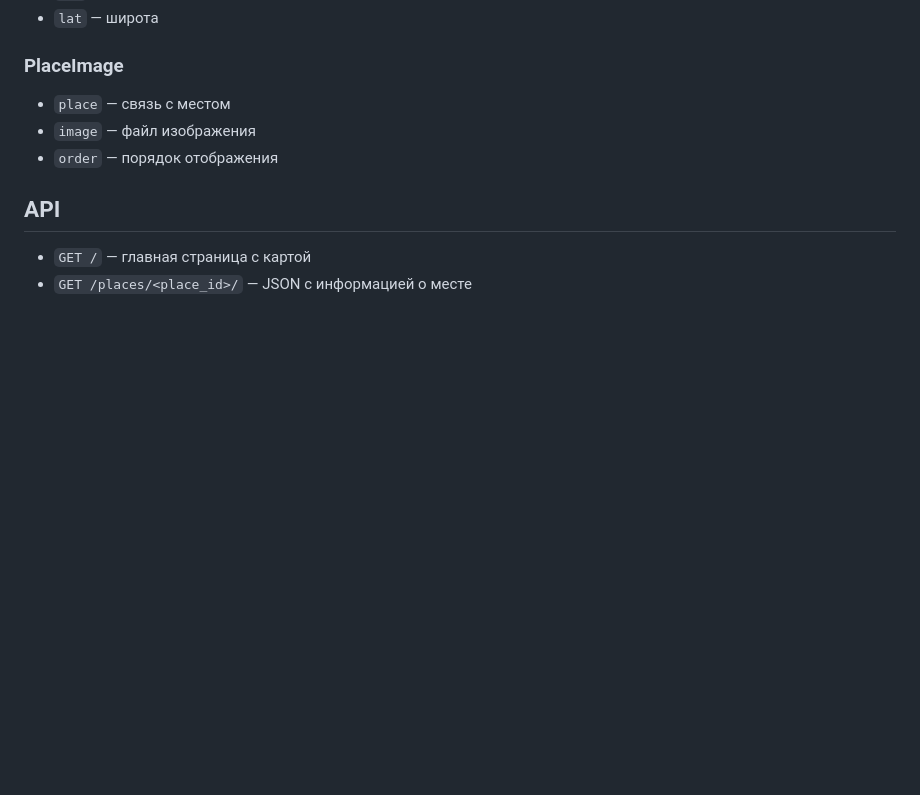
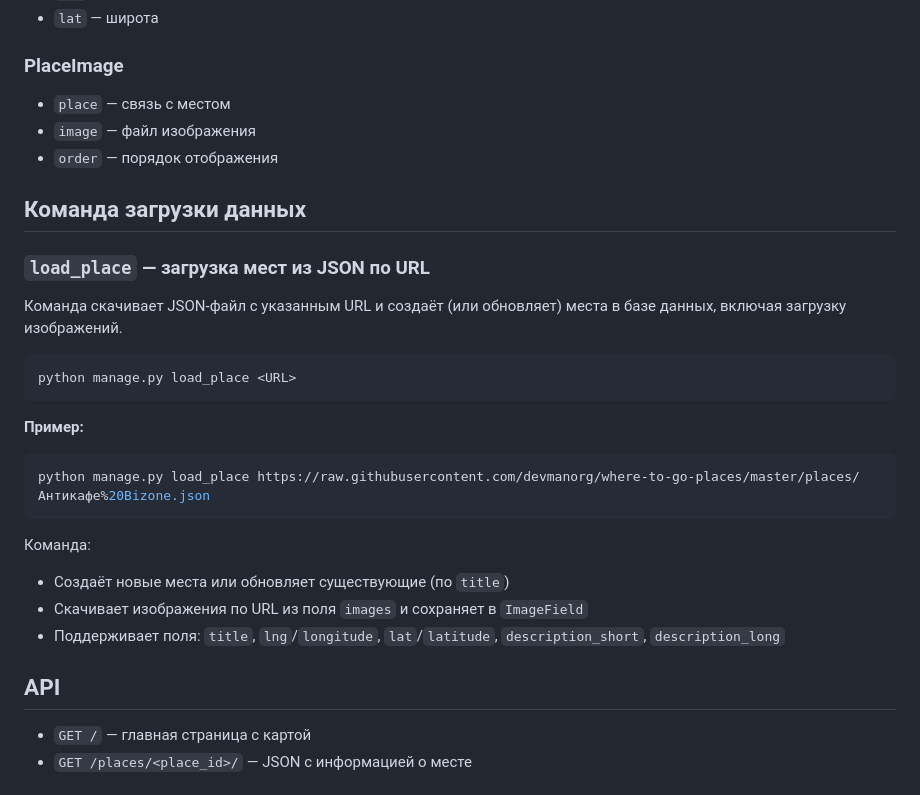
Before and after one commit to mikrukovd/where_to_go, a Markdown page: README.md, the part around the change. Rendered like a GitHub page; blank space fills up the shorter version.

````diff
--- a/README.md
+++ b/README.md
@@ -106,6 +106,26 @@ where_to_go/
 - `image` — файл изображения
 - `order` — порядок отображения
 
+## Команда загрузки данных
+
+### `load_place` — загрузка мест из JSON по URL
+
+Команда скачивает JSON-файл с указанным URL и создаёт (или обновляет) места в базе данных, включая загрузку изображений.
+
+```bash
+python manage.py load_place <URL>
+```
+
+**Пример:**
+```bash
+python manage.py load_place https://raw.githubusercontent.com/devmanorg/where-to-go-places/master/places/Антикафе%20Bizone.json
+```
+
+Команда:
+- Создаёт новые места или обновляет существующие (по `title`)
+- Скачивает изображения по URL из поля `images` и сохраняет в `ImageField`
+- Поддерживает поля: `title`, `lng`/`longitude`, `lat`/`latitude`, `description_short`, `description_long`
+
 ## API
 
 - `GET /` — главная страница с картой
````
